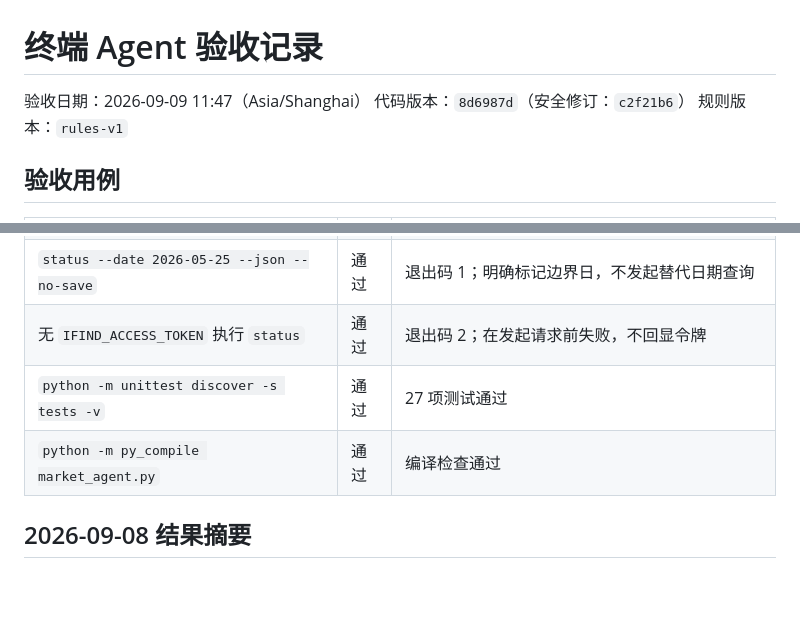
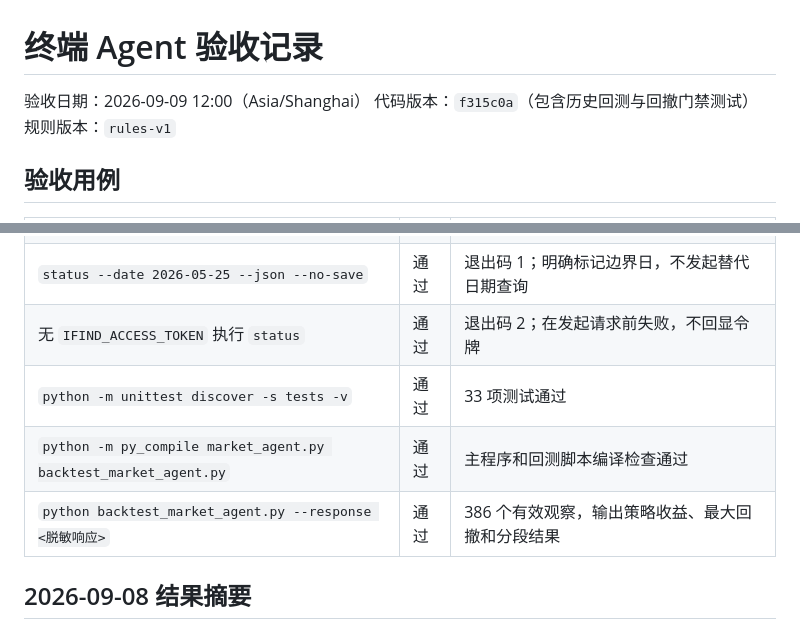
Before and after one commit to seuzxh/ifind-market-sentiment-api-validation, a Markdown page: docs/agent/验收记录.md, 2 parts joined by grey strips. Rendered like a GitHub page; blank space fills up the shorter version.

Commit message:
docs: sync validation record with backtest

```diff
--- a/docs/agent/验收记录.md
+++ b/docs/agent/验收记录.md
@@ -1,7 +1,7 @@
 # 终端 Agent 验收记录
 
-验收日期：2026-09-09 11:47（Asia/Shanghai）
-代码版本：`8d6987d`（安全修订：`c2f21b6`）
+验收日期：2026-09-09 12:00（Asia/Shanghai）
+代码版本：`f315c0a`（包含历史回测与回撤门禁测试）
 规则版本：`rules-v1`
 
 ## 验收用例
@@ -12,8 +12,9 @@
 | `forecast --date 2026-09-08 --json --no-save` | 通过 | 输出规则型下一交易日倾向，不输出概率 |
 | `status --date 2026-05-25 --json --no-save` | 通过 | 退出码 1；明确标记边界日，不发起替代日期查询 |
 | 无 `IFIND_ACCESS_TOKEN` 执行 `status` | 通过 | 退出码 2；在发起请求前失败，不回显令牌 |
-| `python -m unittest discover -s tests -v` | 通过 | 27 项测试通过 |
-| `python -m py_compile market_agent.py` | 通过 | 编译检查通过 |
+| `python -m unittest discover -s tests -v` | 通过 | 33 项测试通过 |
+| `python -m py_compile market_agent.py backtest_market_agent.py` | 通过 | 主程序和回测脚本编译检查通过 |
+| `python backtest_market_agent.py --response <脱敏响应>` | 通过 | 386 个有效观察，输出策略收益、最大回撤和分段结果 |
 
 ## 2026-09-08 结果摘要
 
```
